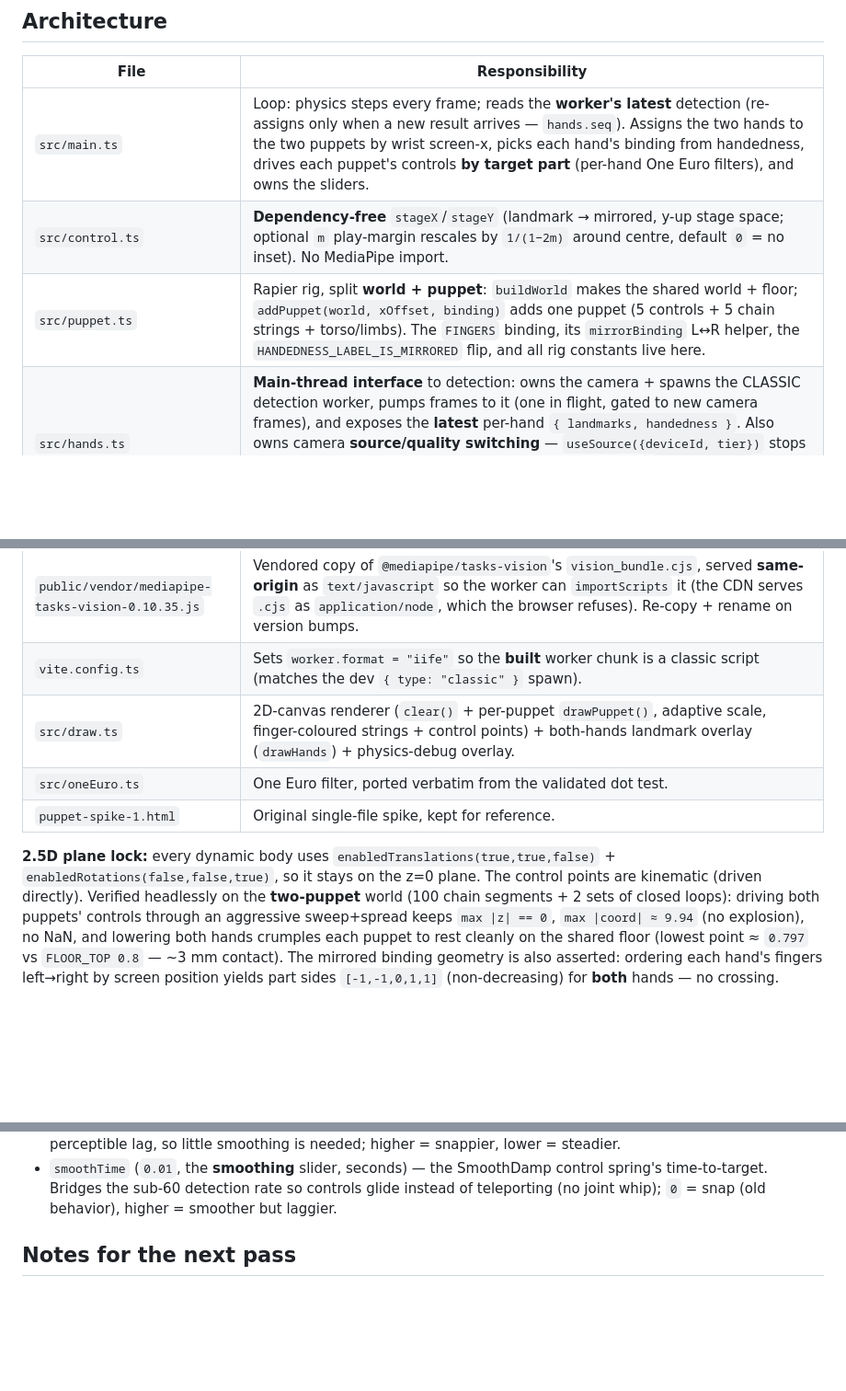
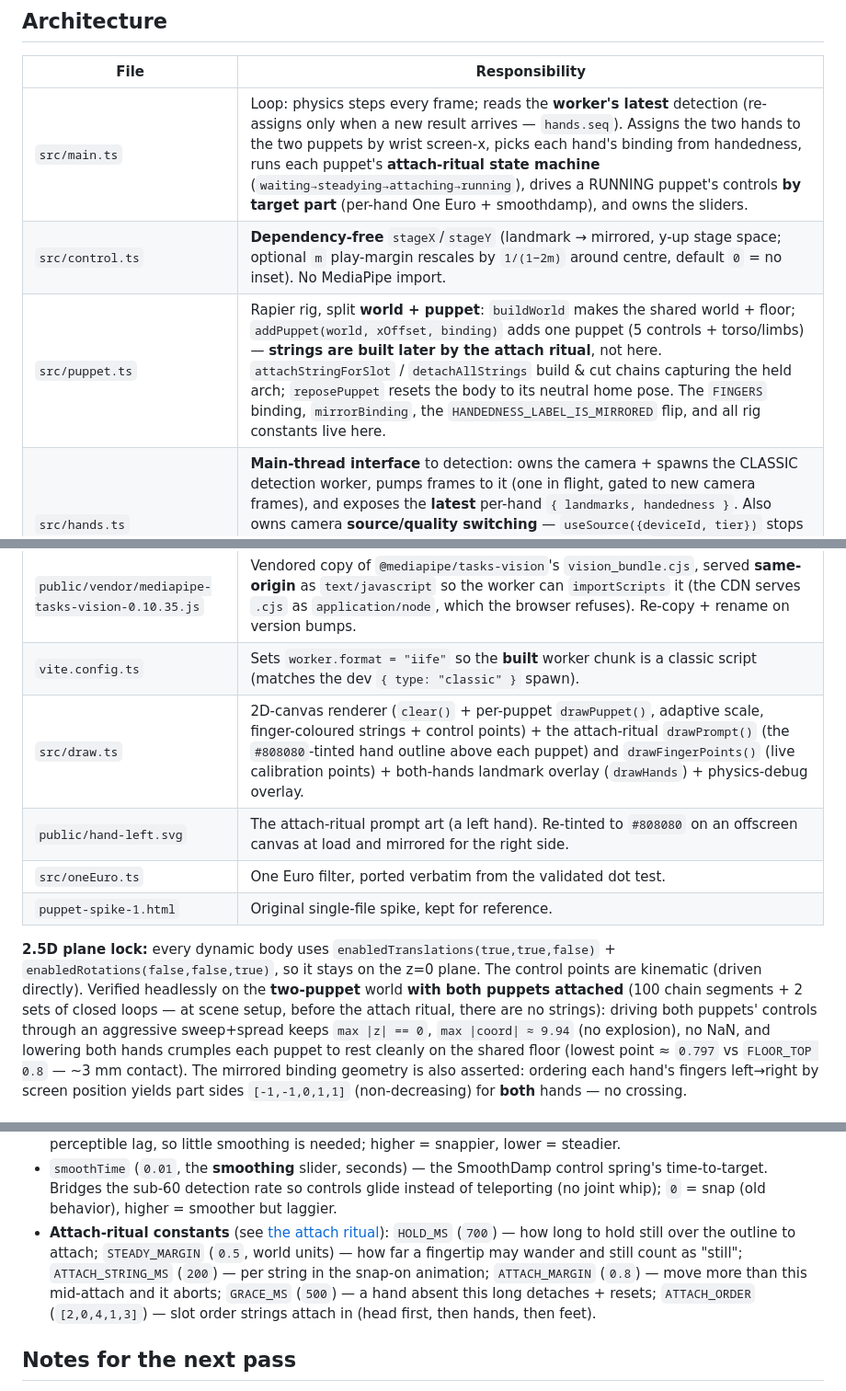
Before and after one commit to ddrscott/marionette, a Markdown page: README.md, 3 parts joined by grey strips. Shown at 92% size. Drawn GitHub-style; blank space fills up the shorter version.

```diff
--- a/README.md
+++ b/README.md
@@ -220,22 +259,24 @@ never waits on inference:
 
 | File | Responsibility |
 |---|---|
-| `src/main.ts` | Loop: physics steps every frame; reads the **worker's latest** detection (re-assigns only when a new result arrives — `hands.seq`). Assigns the two hands to the two puppets by wrist screen-x, picks each hand's binding from handedness, drives each puppet's controls **by target part** (per-hand One Euro filters), and owns the sliders. |
+| `src/main.ts` | Loop: physics steps every frame; reads the **worker's latest** detection (re-assigns only when a new result arrives — `hands.seq`). Assigns the two hands to the two puppets by wrist screen-x, picks each hand's binding from handedness, runs each puppet's **attach-ritual state machine** (`waiting→steadying→attaching→running`), drives a RUNNING puppet's controls **by target part** (per-hand One Euro + smoothdamp), and owns the sliders. |
 | `src/control.ts` | **Dependency-free** `stageX`/`stageY` (landmark → mirrored, y-up stage space; optional `m` play-margin rescales by `1/(1−2m)` around centre, default `0` = no inset). No MediaPipe import. |
-| `src/puppet.ts` | Rapier rig, split **world + puppet**: `buildWorld` makes the shared world + floor; `addPuppet(world, xOffset, binding)` adds one puppet (5 controls + 5 chain strings + torso/limbs). The `FINGERS` binding, its `mirrorBinding` L↔R helper, the `HANDEDNESS_LABEL_IS_MIRRORED` flip, and all rig constants live here. |
+| `src/puppet.ts` | Rapier rig, split **world + puppet**: `buildWorld` makes the shared world + floor; `addPuppet(world, xOffset, binding)` adds one puppet (5 controls + torso/limbs) — **strings are built later by the attach ritual**, not here. `attachStringForSlot` / `detachAllStrings` build & cut chains capturing the held arch; `reposePuppet` resets the body to its neutral home pose. The `FINGERS` binding, `mirrorBinding`, the `HANDEDNESS_LABEL_IS_MIRRORED` flip, and all rig constants live here. |
 | `src/hands.ts` | **Main-thread interface** to detection: owns the camera + spawns the CLASSIC detection worker, pumps frames to it (one in flight, gated to new camera frames), and exposes the **latest** per-hand `{ landmarks, handedness }`. Also owns camera **source/quality switching** — `useSource({deviceId, tier})` stops the old tracks and re-acquires the stream (quality tiers in `QUALITY_TIERS`), `listCameras()` enumerates video inputs. Re-exports `HAND_CONNECTIONS` + the `Landmark` type — **no `@mediapipe` import on the main thread**. |
 | `src/handsWorker.ts` | **CLASSIC Web Worker**, IIFE-wrapped, **no ESM import**. `importScripts` the vendored MediaPipe CJS bundle (via an `exports`/`module` shim), builds the `HandLandmarker` (VIDEO, **`numHands: 2`**, model fetched in-worker as `modelAssetBuffer`, GPU→CPU fallback), and runs `detectForVideo` on each transferred frame, posting back per-hand `{ landmarks, handedness }`. Logs each init stage. |
 | `src/handsProtocol.ts` | **Dependency-free** main↔worker message contract: the typed `WorkerInbound`/`WorkerOutbound` unions, the `Landmark`/`WorkerHand` types, and a hardcoded `HAND_CONNECTIONS` (so the main bundle never pulls in `@mediapipe`). |
 | `public/vendor/mediapipe-tasks-vision-0.10.35.js` | Vendored copy of `@mediapipe/tasks-vision`'s `vision_bundle.cjs`, served **same-origin** as `text/javascript` so the worker can `importScripts` it (the CDN serves `.cjs` as `application/node`, which the browser refuses). Re-copy + rename on version bumps. |
 | `vite.config.ts` | Sets `worker.format = "iife"` so the **built** worker chunk is a classic script (matches the dev `{ type: "classic" }` spawn). |
-| `src/draw.ts` | 2D-canvas renderer (`clear()` + per-puppet `drawPuppet()`, adaptive scale, finger-coloured strings + control points) + both-hands landmark overlay (`drawHands`) + physics-debug overlay. |
+| `src/draw.ts` | 2D-canvas renderer (`clear()` + per-puppet `drawPuppet()`, adaptive scale, finger-coloured strings + control points) + the attach-ritual `drawPrompt()` (the `#808080`-tinted hand outline above each puppet) and `drawFingerPoints()` (live calibration points) + both-hands landmark overlay (`drawHands`) + physics-debug overlay. |
+| `public/hand-left.svg` | The attach-ritual prompt art (a left hand). Re-tinted to `#808080` on an offscreen canvas at load and mirrored for the right side. |
 | `src/oneEuro.ts` | One Euro filter, ported verbatim from the validated dot test. |
 | `puppet-spike-1.html` | Original single-file spike, kept for reference. |
 
 **2.5D plane lock:** every dynamic body uses `enabledTranslations(true,true,false)` +
 `enabledRotations(false,false,true)`, so it stays on the z=0 plane. The control points are kinematic
-(driven directly). Verified headlessly on the **two-puppet** world (100 chain segments + 2 sets of
-closed loops): driving both puppets' controls through an aggressive sweep+spread keeps
+(driven directly). Verified headlessly on the **two-puppet** world **with both puppets attached**
+(100 chain segments + 2 sets of closed loops — at scene setup, before the attach ritual, there are no
+strings): driving both puppets' controls through an aggressive sweep+spread keeps
 `max |z| == 0`, `max |coord| ≈ 9.94` (no explosion), no NaN, and lowering both hands crumples each
 puppet to rest cleanly on the shared floor (lowest point ≈ `0.797` vs `FLOOR_TOP 0.8` — ~3 mm
 contact). The mirrored binding geometry is also asserted: ordering each hand's fingers left→right by
@@ -283,6 +324,12 @@ Control-path tunables in `src/main.ts`:
 - `smoothTime` (`0.01`, the **smoothing** slider, seconds) — the SmoothDamp control spring's
   time-to-target. Bridges the sub-60 detection rate so controls glide instead of teleporting (no joint
   whip); `0` = snap (old behavior), higher = smoother but laggier.
+- **Attach-ritual constants** (see [the attach ritual](#bringing-a-puppet-alive-the-attach-ritual)):
+  `HOLD_MS` (`700`) — how long to hold still over the outline to attach; `STEADY_MARGIN` (`0.5`, world
+  units) — how far a fingertip may wander and still count as "still"; `ATTACH_STRING_MS` (`200`) — per
+  string in the snap-on animation; `ATTACH_MARGIN` (`0.8`) — move more than this mid-attach and it
+  aborts; `GRACE_MS` (`500`) — a hand absent this long detaches + resets; `ATTACH_ORDER`
+  (`[2,0,4,1,3]`) — slot order strings attach in (head first, then hands, then feet).
 
 ## Notes for the next pass
 
```
Also changed, not shown: other parts of README.md (+46 -7 lines).
